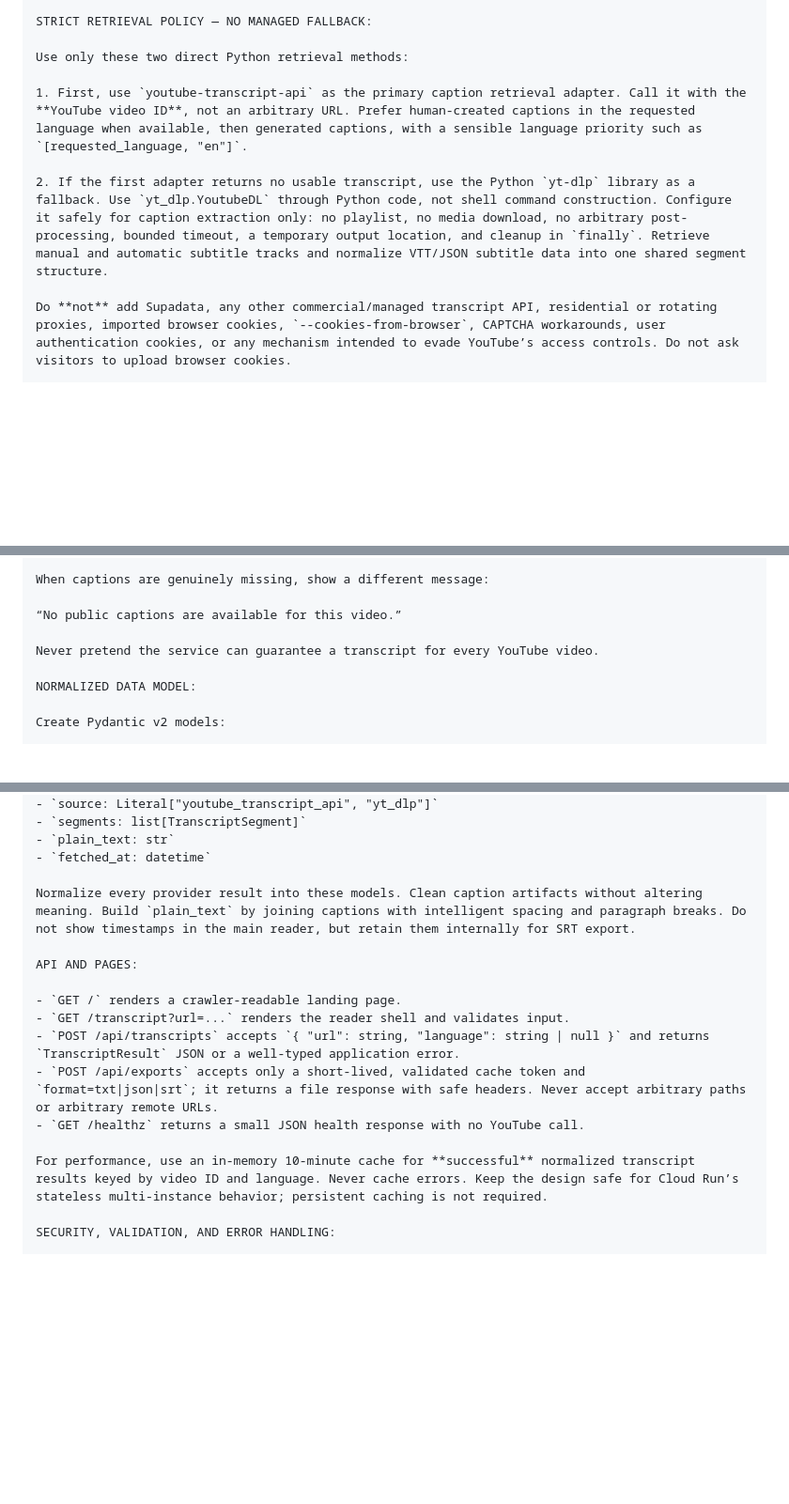
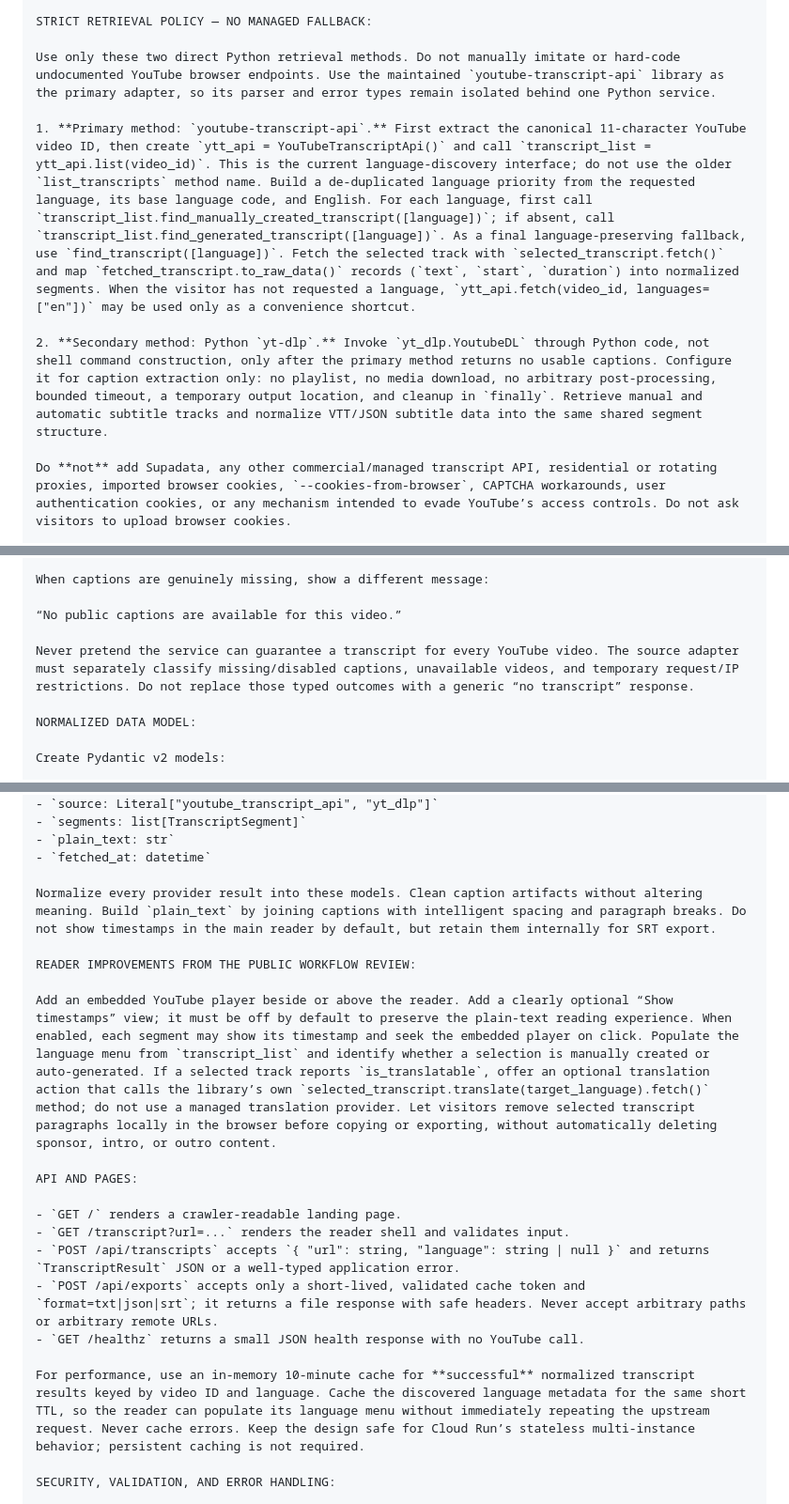
Before and after one commit to benhass1/tubetranscriber, a Markdown page: google_ai_studio_python_build_prompt.md, 3 parts joined by grey strips. Shown at 94% size. Rendered like a GitHub page; blank space fills up the shorter version.

```diff
--- a/google_ai_studio_python_build_prompt.md
+++ b/google_ai_studio_python_build_prompt.md
@@ -48,11 +48,11 @@ Create public legal pages at `/privacy`, `/terms`, `/copyright`, and `/contact`.
 
 STRICT RETRIEVAL POLICY — NO MANAGED FALLBACK:
 
-Use only these two direct Python retrieval methods:
+Use only these two direct Python retrieval methods. Do not manually imitate or hard-code undocumented YouTube browser endpoints. Use the maintained `youtube-transcript-api` library as the primary adapter, so its parser and error types remain isolated behind one Python service.
 
-1. First, use `youtube-transcript-api` as the primary caption retrieval adapter. Call it with the **YouTube video ID**, not an arbitrary URL. Prefer human-created captions in the requested language when available, then generated captions, with a sensible language priority such as `[requested_language, "en"]`.
+1. **Primary method: `youtube-transcript-api`.** First extract the canonical 11-character YouTube video ID, then create `ytt_api = YouTubeTranscriptApi()` and call `transcript_list = ytt_api.list(video_id)`. This is the current language-discovery interface; do not use the older `list_transcripts` method name. Build a de-duplicated language priority from the requested language, its base language code, and English. For each language, first call `transcript_list.find_manually_created_transcript([language])`; if absent, call `transcript_list.find_generated_transcript([language])`. As a final language-preserving fallback, use `find_transcript([language])`. Fetch the selected track with `selected_transcript.fetch()` and map `fetched_transcript.to_raw_data()` records (`text`, `start`, `duration`) into normalized segments. When the visitor has not requested a language, `ytt_api.fetch(video_id, languages=["en"])` may be used only as a convenience shortcut.
 
-2. If the first adapter returns no usable transcript, use the Python `yt-dlp` library as a fallback. Use `yt_dlp.YoutubeDL` through Python code, not shell command construction. Configure it safely for caption extraction only: no playlist, no media download, no arbitrary post-processing, bounded timeout, a temporary output location, and cleanup in `finally`. Retrieve manual and automatic subtitle tracks and normalize VTT/JSON subtitle data into one shared segment structure.
+2. **Secondary method: Python `yt-dlp`.** Invoke `yt_dlp.YoutubeDL` through Python code, not shell command construction, only after the primary method returns no usable captions. Configure it for caption extraction only: no playlist, no media download, no arbitrary post-processing, bounded timeout, a temporary output location, and cleanup in `finally`. Retrieve manual and automatic subtitle tracks and normalize VTT/JSON subtitle data into the same shared segment structure.
 
 Do **not** add Supadata, any other commercial/managed transcript API, residential or rotating proxies, imported browser cookies, `--cookies-from-browser`, CAPTCHA workarounds, user authentication cookies, or any mechanism intended to evade YouTube’s access controls. Do not ask visitors to upload browser cookies.
 
@@ -64,7 +64,7 @@ When captions are genuinely missing, show a different message:
 
 “No public captions are available for this video.”
 
-Never pretend the service can guarantee a transcript for every YouTube video.
+Never pretend the service can guarantee a transcript for every YouTube video. The source adapter must separately classify missing/disabled captions, unavailable videos, and temporary request/IP restrictions. Do not replace those typed outcomes with a generic “no transcript” response.
 
 NORMALIZED DATA MODEL:
 
@@ -88,7 +88,11 @@ TranscriptResult:
 - `plain_text: str`
 - `fetched_at: datetime`
 
-Normalize every provider result into these models. Clean caption artifacts without altering meaning. Build `plain_text` by joining captions with intelligent spacing and paragraph breaks. Do not show timestamps in the main reader, but retain them internally for SRT export.
+Normalize every provider result into these models. Clean caption artifacts without altering meaning. Build `plain_text` by joining captions with intelligent spacing and paragraph breaks. Do not show timestamps in the main reader by default, but retain them internally for SRT export.
+
+READER IMPROVEMENTS FROM THE PUBLIC WORKFLOW REVIEW:
+
+Add an embedded YouTube player beside or above the reader. Add a clearly optional “Show timestamps” view; it must be off by default to preserve the plain-text reading experience. When enabled, each segment may show its timestamp and seek the embedded player on click. Populate the language menu from `transcript_list` and identify whether a selection is manually created or auto-generated. If a selected track reports `is_translatable`, offer an optional translation action that calls the library’s own `selected_transcript.translate(target_language).fetch()` method; do not use a managed translation provider. Let visitors remove selected transcript paragraphs locally in the browser before copying or exporting, without automatically deleting sponsor, intro, or outro content.
 
 API AND PAGES:
 
@@ -98,7 +102,7 @@ API AND PAGES:
 - `POST /api/exports` accepts only a short-lived, validated cache token and `format=txt|json|srt`; it returns a file response with safe headers. Never accept arbitrary paths or arbitrary remote URLs.
 - `GET /healthz` returns a small JSON health response with no YouTube call.
 
-For performance, use an in-memory 10-minute cache for **successful** normalized transcript results keyed by video ID and language. Never cache errors. Keep the design safe for Cloud Run’s stateless multi-instance behavior; persistent caching is not required.
+For performance, use an in-memory 10-minute cache for **successful** normalized transcript results keyed by video ID and language. Cache the discovered language metadata for the same short TTL, so the reader can populate its language menu without immediately repeating the upstream request. Never cache errors. Keep the design safe for Cloud Run’s stateless multi-instance behavior; persistent caching is not required.
 
 SECURITY, VALIDATION, AND ERROR HANDLING:
 
```
Also changed, not shown: other parts of google_ai_studio_python_build_prompt.md (+1 -1 lines), competitor_public_analysis_notes.md (added, +24 -0 lines), todo.md (+3 -0 lines).
